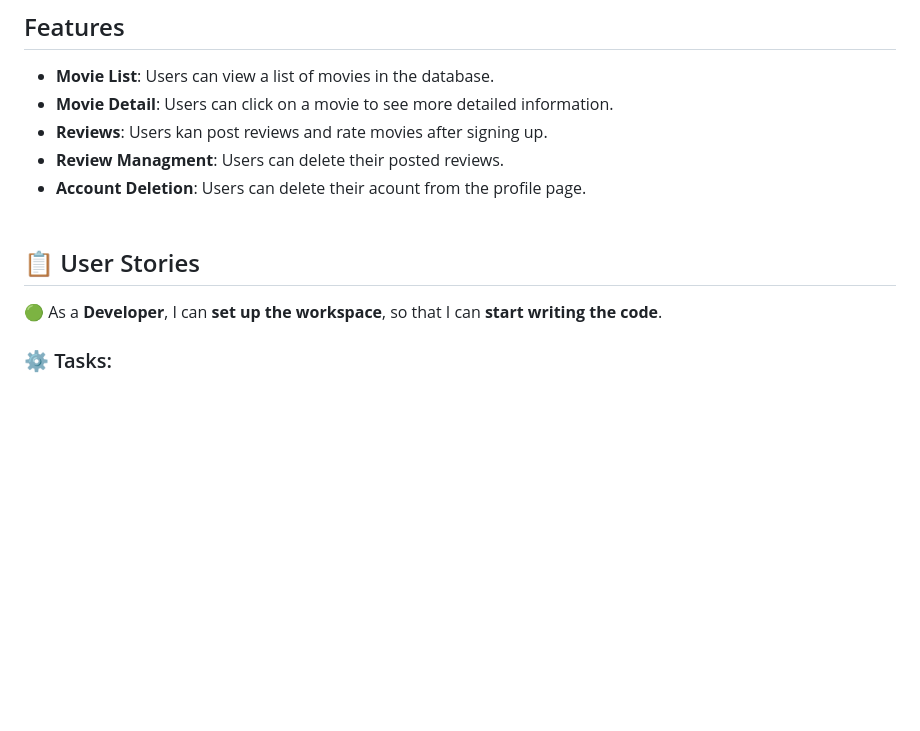
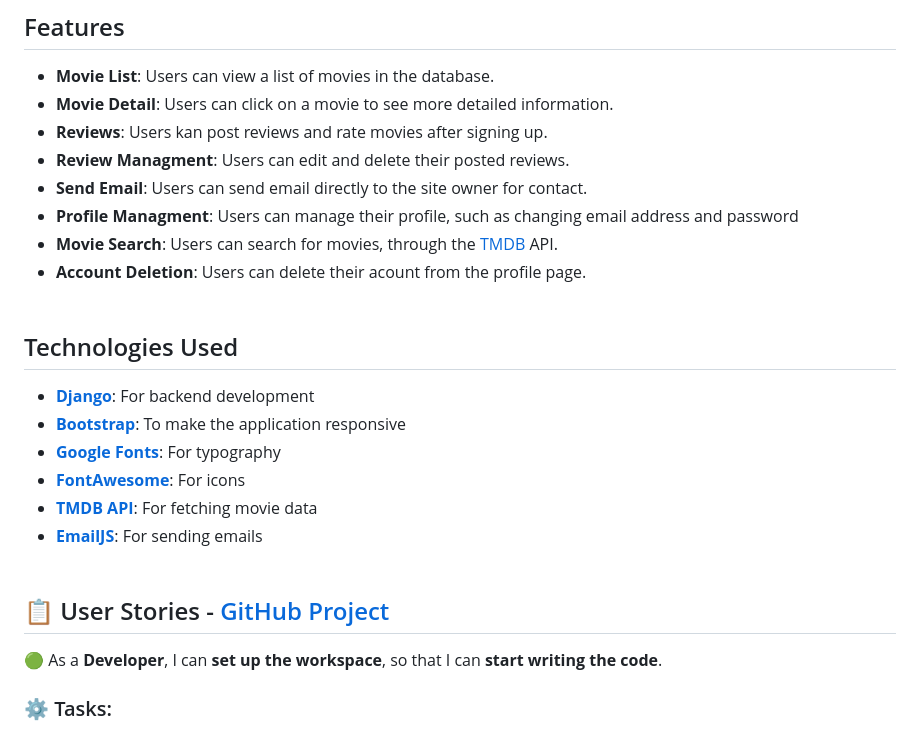
Before and after one commit to SoroushGReza/movies-database, a Markdown page: README.md, the part around the change. Rendered like a GitHub page; blank space fills up the shorter version.

Commit message:
Added: Used Technologies section

```diff
--- a/README.md
+++ b/README.md
@@ -18,10 +18,26 @@ To install and run this project, follow these steps:
 - **Movie List**: Users can view a list of movies in the database.
 - **Movie Detail**: Users can click on a movie to see more detailed information.
 - **Reviews**: Users kan post reviews and rate movies after signing up.
-- **Review Managment**: Users can delete their posted reviews.
+- **Review Managment**: Users can edit and delete their posted reviews.
+- **Send Email**: Users can send email directly to the site owner for contact.
+- **Profile Managment**: Users can manage their profile, such as changing email address and password
+- **Movie Search**: Users can search for movies, through the [TMDB](https://developer.themoviedb.org/docs) API.
 - **Account Deletion**: Users can delete their acount from the profile page.<br><br>
 
-## &#x1F4CB; User Stories
+
+## Technologies Used
+
+- [**Django**](https://docs.djangoproject.com/en/4.2/): For backend development
+- [**Bootstrap**](https://getbootstrap.com/docs/5.3/getting-started/introduction/): To make the application responsive
+- [**Google Fonts**](https://fonts.google.com/): For typography
+- [**FontAwesome**](https://fontawesome.com/icons): For icons
+- [**TMDB API**](https://developer.themoviedb.org/docs): For fetching movie data
+- [**EmailJS**](https://www.emailjs.com/): For sending emails
+<br><br>
+
+
+## &#x1F4CB; User Stories - [GitHub Project](https://github.com/users/SoroushGReza/projects/11/views/1)
+
 
 &#x1f7e2; As a **Developer**, I can **set up the workspace**, so that I can **start writing the code**.
 ### &#x2699; Tasks:
```
